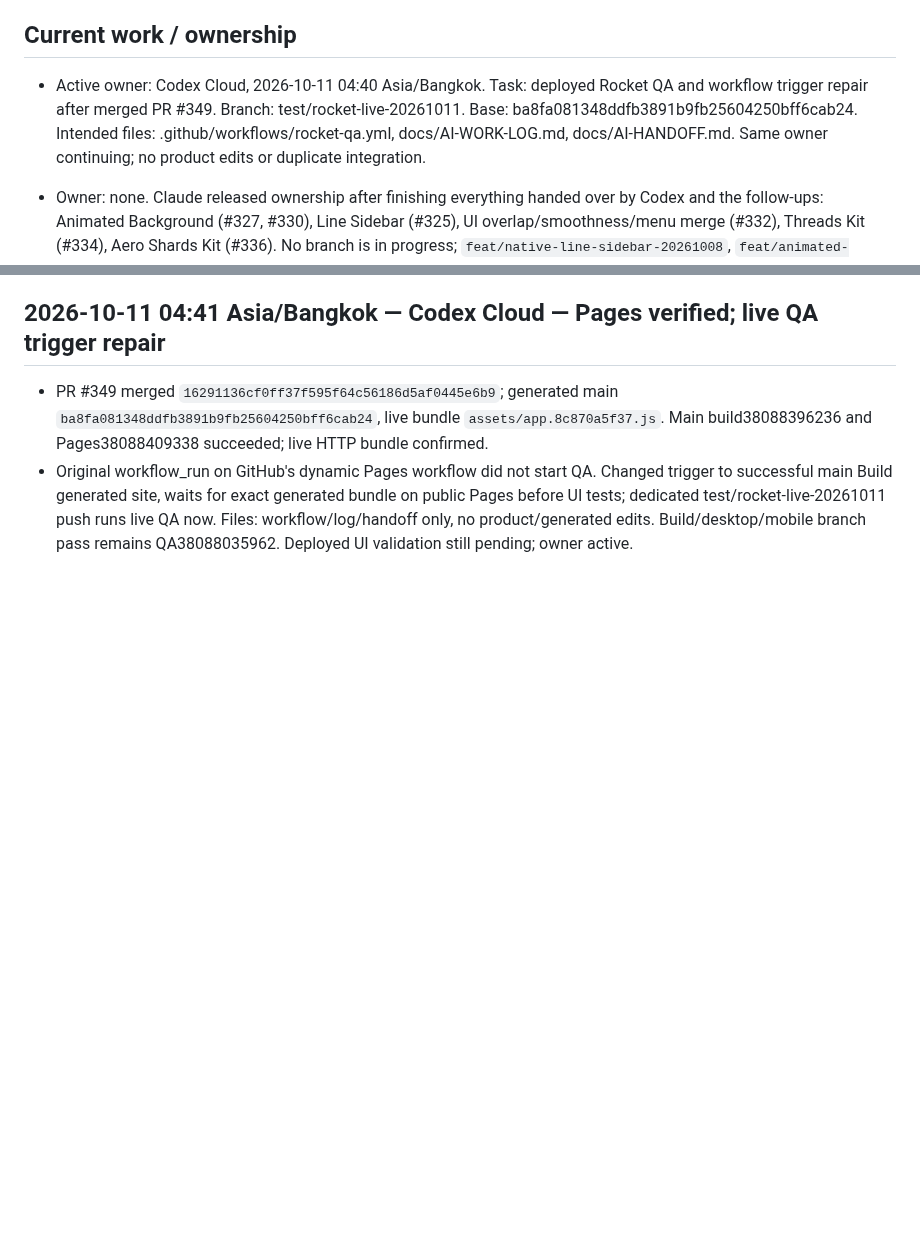
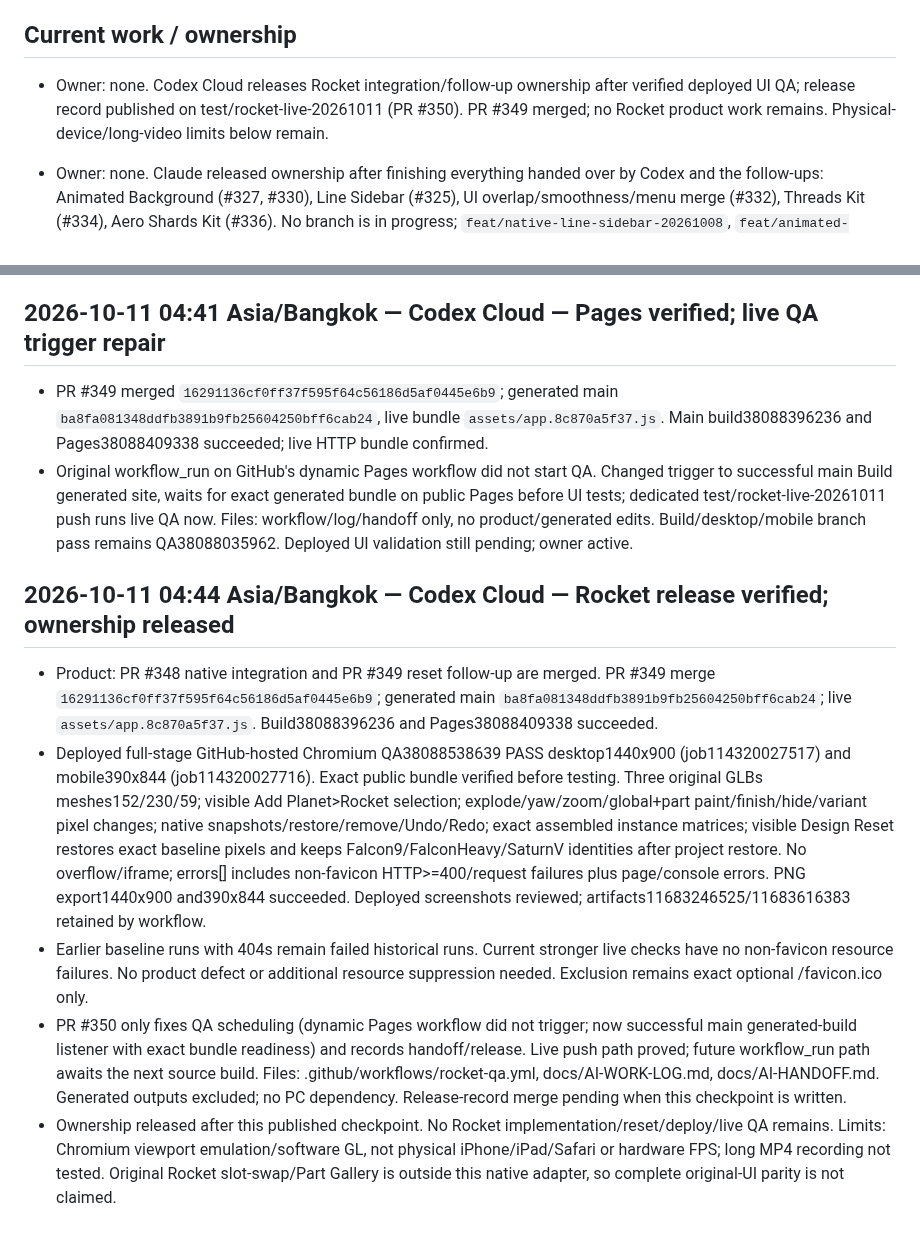
Before and after one commit to icelolan-ai/planet2, a Markdown page: docs/AI-WORK-LOG.md, 2 parts joined by grey strips. Rendered like a GitHub page; blank space fills up the shorter version.

Commit message:
docs: record verified native Rocket release and release ownership

```diff
--- a/docs/AI-WORK-LOG.md
+++ b/docs/AI-WORK-LOG.md
@@ -4,7 +4,7 @@ Use with `AGENTS.md` and `AI-HANDOFF.md`. Entries are append-only; correct mista
 
 ## Current work / ownership
 
-- Active owner: Codex Cloud, 2026-10-11 04:40 Asia/Bangkok. Task: deployed Rocket QA and workflow trigger repair after merged PR #349. Branch: test/rocket-live-20261011. Base: ba8fa081348ddfb3891b9fb25604250bff6cab24. Intended files: .github/workflows/rocket-qa.yml, docs/AI-WORK-LOG.md, docs/AI-HANDOFF.md. Same owner continuing; no product edits or duplicate integration.
+- Owner: none. Codex Cloud releases Rocket integration/follow-up ownership after verified deployed UI QA; release record published on test/rocket-live-20261011 (PR #350). PR #349 merged; no Rocket product work remains. Physical-device/long-video limits below remain.
 
 - Owner: none. Claude released ownership after finishing everything handed over by Codex and the follow-ups: Animated Background (#327, #330), Line Sidebar (#325), UI overlap/smoothness/menu merge (#332), Threads Kit (#334), Aero Shards Kit (#336). No branch is in progress; `feat/native-line-sidebar-20261008`, `feat/animated-background-20261008` and the other feature branches are merged and can be ignored.
 - Open caveats (see entries below): Liquid Ether is not frame-for-frame identical to the demo, the user's exact UI-overlap screenshot scenario was not reproduced, no real-device/Safari testing, Aero Shards has no pixel comparison with the WebGPU original.
@@ -234,3 +234,11 @@ User requested cloud continuation before shutting down the PC. Local ownership i
 
 - PR #349 merged `16291136cf0ff37f595f64c56186d5af0445e6b9`; generated main `ba8fa081348ddfb3891b9fb25604250bff6cab24`, live bundle `assets/app.8c870a5f37.js`. Main build38088396236 and Pages38088409338 succeeded; live HTTP bundle confirmed.
 - Original workflow_run on GitHub's dynamic Pages workflow did not start QA. Changed trigger to successful main Build generated site, waits for exact generated bundle on public Pages before UI tests; dedicated test/rocket-live-20261011 push runs live QA now. Files: workflow/log/handoff only, no product/generated edits. Build/desktop/mobile branch pass remains QA38088035962. Deployed UI validation still pending; owner active.
+
+## 2026-10-11 04:44 Asia/Bangkok — Codex Cloud — Rocket release verified; ownership released
+
+- Product: PR #348 native integration and PR #349 reset follow-up are merged. PR #349 merge `16291136cf0ff37f595f64c56186d5af0445e6b9`; generated main `ba8fa081348ddfb3891b9fb25604250bff6cab24`; live `assets/app.8c870a5f37.js`. Build38088396236 and Pages38088409338 succeeded.
+- Deployed full-stage GitHub-hosted Chromium QA38088538639 PASS desktop1440x900 (job114320027517) and mobile390x844 (job114320027716). Exact public bundle verified before testing. Three original GLBs meshes152/230/59; visible Add Planet>Rocket selection; explode/yaw/zoom/global+part paint/finish/hide/variant pixel changes; native snapshots/restore/remove/Undo/Redo; exact assembled instance matrices; visible Design Reset restores exact baseline pixels and keeps Falcon9/FalconHeavy/SaturnV identities after project restore. No overflow/iframe; errors[] includes non-favicon HTTP>=400/request failures plus page/console errors. PNG export1440x900 and390x844 succeeded. Deployed screenshots reviewed; artifacts11683246525/11683616383 retained by workflow.
+- Earlier baseline runs with 404s remain failed historical runs. Current stronger live checks have no non-favicon resource failures. No product defect or additional resource suppression needed. Exclusion remains exact optional /favicon.ico only.
+- PR #350 only fixes QA scheduling (dynamic Pages workflow did not trigger; now successful main generated-build listener with exact bundle readiness) and records handoff/release. Live push path proved; future workflow_run path awaits the next source build. Files: .github/workflows/rocket-qa.yml, docs/AI-WORK-LOG.md, docs/AI-HANDOFF.md. Generated outputs excluded; no PC dependency. Release-record merge pending when this checkpoint is written.
+- Ownership released after this published checkpoint. No Rocket implementation/reset/deploy/live QA remains. Limits: Chromium viewport emulation/software GL, not physical iPhone/iPad/Safari or hardware FPS; long MP4 recording not tested. Original Rocket slot-swap/Part Gallery is outside this native adapter, so complete original-UI parity is not claimed.
```
Also changed, not shown: docs/AI-HANDOFF.md (+7 -0 lines).
